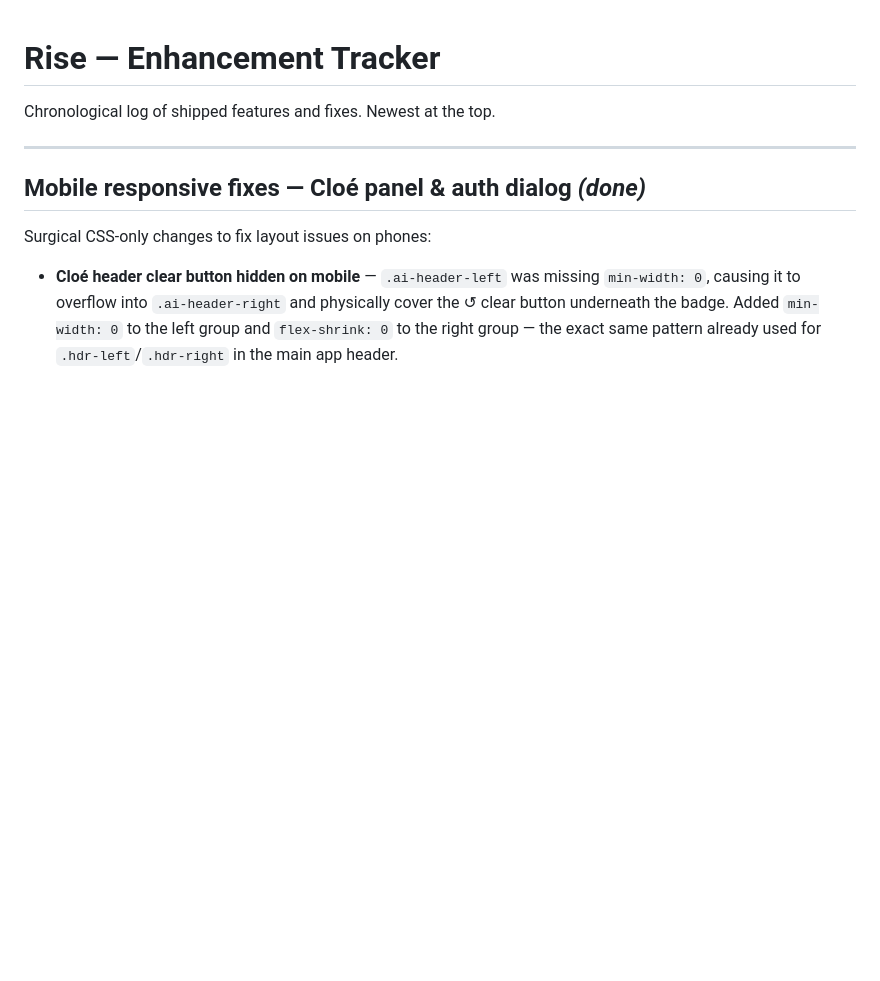
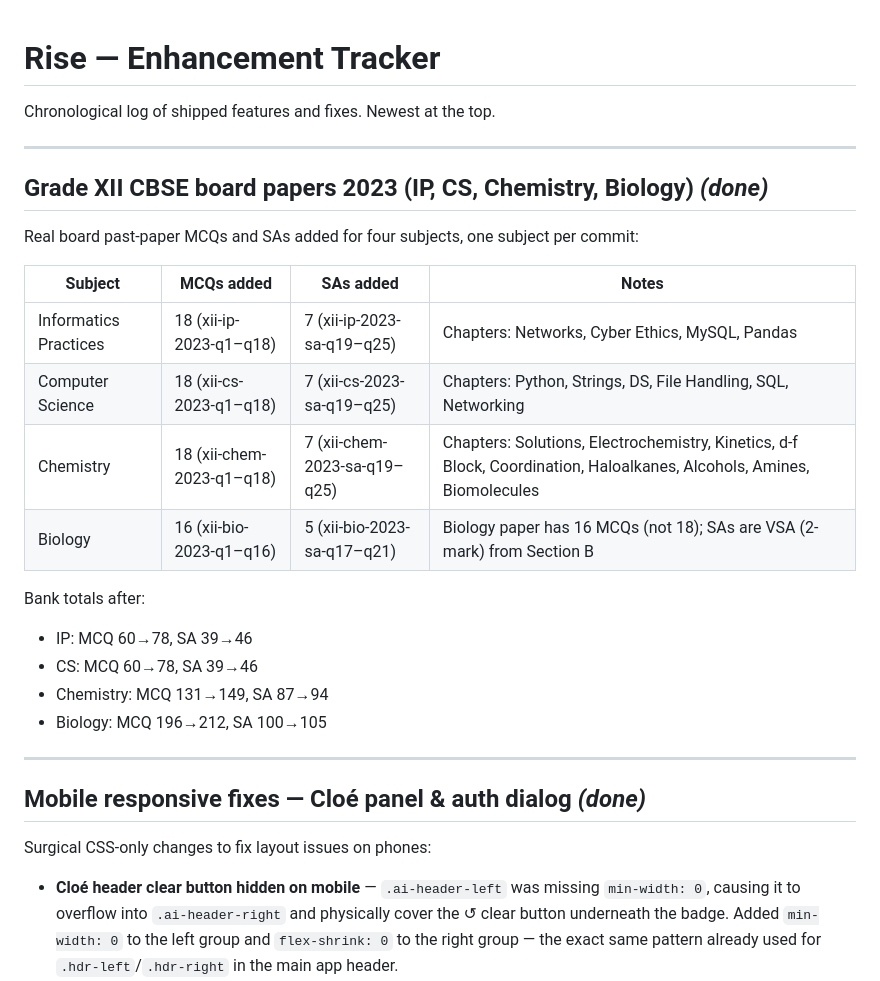
Before and after one commit to RaviBoorla/mygr10, a Markdown page: docs/tracker.md, the part around the change. Rendered like a GitHub page; blank space fills up the shorter version.

```diff
--- a/docs/tracker.md
+++ b/docs/tracker.md
@@ -1,6 +1,25 @@
 # Rise — Enhancement Tracker
 
 Chronological log of shipped features and fixes. Newest at the top.
+
+---
+
+## Grade XII CBSE board papers 2023 (IP, CS, Chemistry, Biology) *(done)*
+
+Real board past-paper MCQs and SAs added for four subjects, one subject per commit:
+
+| Subject | MCQs added | SAs added | Notes |
+|---|---|---|---|
+| Informatics Practices | 18 (xii-ip-2023-q1–q18) | 7 (xii-ip-2023-sa-q19–q25) | Chapters: Networks, Cyber Ethics, MySQL, Pandas |
+| Computer Science | 18 (xii-cs-2023-q1–q18) | 7 (xii-cs-2023-sa-q19–q25) | Chapters: Python, Strings, DS, File Handling, SQL, Networking |
+| Chemistry | 18 (xii-chem-2023-q1–q18) | 7 (xii-chem-2023-sa-q19–q25) | Chapters: Solutions, Electrochemistry, Kinetics, d-f Block, Coordination, Haloalkanes, Alcohols, Amines, Biomolecules |
+| Biology | 16 (xii-bio-2023-q1–q16) | 5 (xii-bio-2023-sa-q17–q21) | Biology paper has 16 MCQs (not 18); SAs are VSA (2-mark) from Section B |
+
+Bank totals after:
+- IP: MCQ 60→78, SA 39→46
+- CS: MCQ 60→78, SA 39→46
+- Chemistry: MCQ 131→149, SA 87→94
+- Biology: MCQ 196→212, SA 100→105
 
 ---
 
```
Also changed, not shown: docs/inventory.md (+12 -12 lines).
